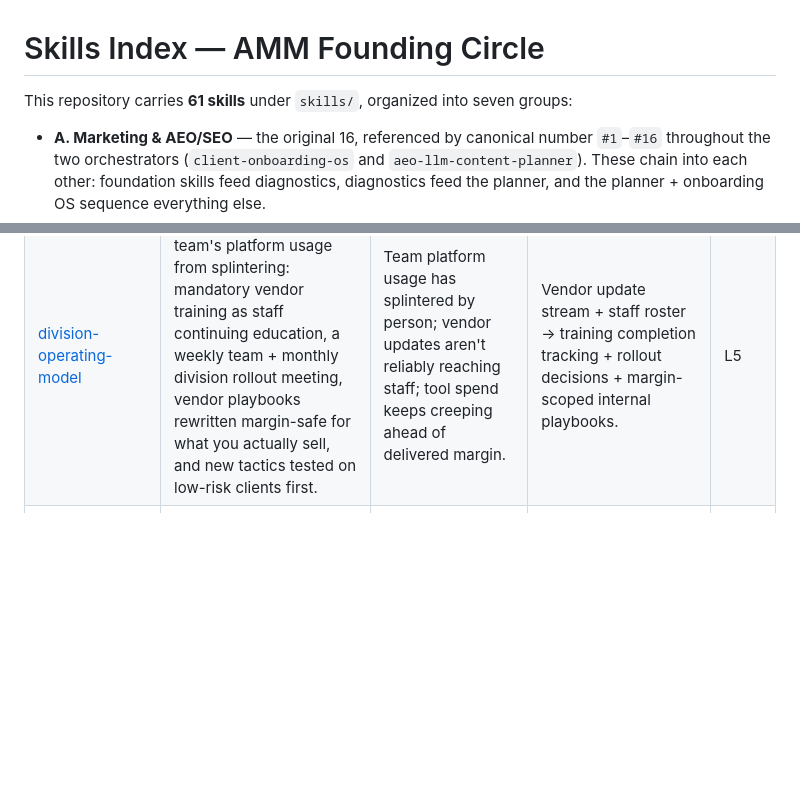
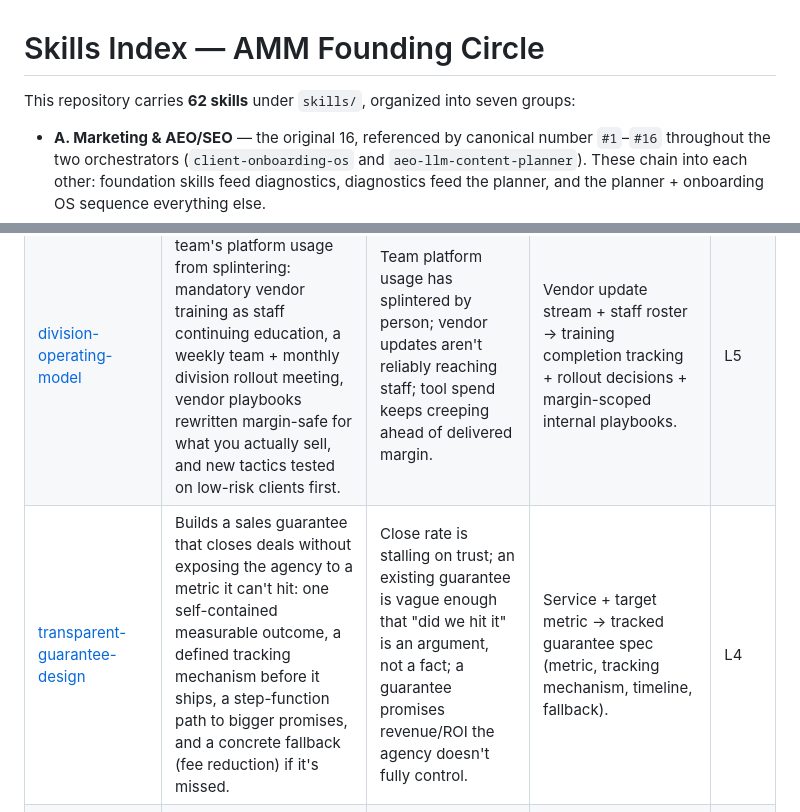
Before and after one commit to search-atlas-group/amm-founding-circle, a Markdown page: skills/README.md, 2 parts joined by grey strips. GitHub-like rendering; blank space fills up the shorter version.

Commit message:
Add transparent-guarantee-design skill (Kavanaugh, 2026-08-20 cohort session)

```diff
--- a/skills/README.md
+++ b/skills/README.md
@@ -1,6 +1,6 @@
 # Skills Index — AMM Founding Circle
 
-This repository carries **61 skills** under `skills/`, organized into seven groups:
+This repository carries **62 skills** under `skills/`, organized into seven groups:
 
 - **A. Marketing & AEO/SEO** — the original 16, referenced by canonical number `#1`–`#16` throughout the two orchestrators (`client-onboarding-os` and `aeo-llm-content-planner`). These chain into each other: foundation skills feed diagnostics, diagnostics feed the planner, and the planner + onboarding OS sequence everything else.
 - **B. Agentic Engineering** — 26 skills (19 adopted + 7 built for the cohort) covering the instinct/learning loop, build & code tooling, orchestration, reporting, routing, and safety. No canonical numbering.
@@ -116,6 +116,7 @@ The **agentic-ladder rung** column is a suggested autonomy level (L1–L10): sin
 | [team-accountability-chart](team-accountability-chart/SKILL.md) | Maps the agency by seat/function (EOS Accountability Chart), then generates two synced views: a complete internal one and a trimmed client-facing one (point-of-contact only, no comp/gaps). | "Who owns this" keeps stalling; building one system that's genuinely different for employees vs. clients without leaking internal org info. | Seat list + owners + responsibilities → internal chart + filtered client-facing chart, regenerated from one source. | L4 |
 | [agency-scorecard](agency-scorecard/SKILL.md) | Builds and runs an EOS-style weekly Scorecard — 5–15 leading numbers pulled automatically from wherever they live, with off-track ones flagged before the weekly meeting. | You only check numbers monthly (too late to act); want the Scorecard ready before L10 instead of built during it. | Metric list + goal ranges + sources → weekly Scorecard table with trend + flags. | L5 |
 | [division-operating-model](division-operating-model/SKILL.md) | Keeps a multi-person team's platform usage from splintering: mandatory vendor training as staff continuing education, a weekly team + monthly division rollout meeting, vendor playbooks rewritten margin-safe for what you actually sell, and new tactics tested on low-risk clients first. | Team platform usage has splintered by person; vendor updates aren't reliably reaching staff; tool spend keeps creeping ahead of delivered margin. | Vendor update stream + staff roster → training completion tracking + rollout decisions + margin-scoped internal playbooks. | L5 |
+| [transparent-guarantee-design](transparent-guarantee-design/SKILL.md) | Builds a sales guarantee that closes deals without exposing the agency to a metric it can't hit: one self-contained measurable outcome, a defined tracking mechanism before it ships, a step-function path to bigger promises, and a concrete fallback (fee reduction) if it's missed. | Close rate is stalling on trust; an existing guarantee is vague enough that "did we hit it" is an argument, not a fact; a guarantee promises revenue/ROI the agency doesn't fully control. | Service + target metric → tracked guarantee spec (metric, tracking mechanism, timeline, fallback). | L4 |
 | [quarterly-rocks-tracker](quarterly-rocks-tracker/SKILL.md) | Tracks EOS-style quarterly "Rocks" with weekly on-track/at-risk/off-track pulses and a binary done/not-done verdict at quarter close. | Quarterly goals quietly die by week 6; want the Rocks section of L10 prepped before you walk in. | Rocks list (owner, measure, due date) → weekly pulse + quarter-close verdict. | L5 |
 | [client-health-score](client-health-score/SKILL.md) | Rolls engagement, deliverable timeliness, and sentiment into one internal early-warning score per client, catching churn risk months before a renewal or cancellation. | A cancellation "came out of nowhere"; want an honest read on shaky accounts before the renewal push. | Reply time + report engagement + payment + deliverables + sentiment → weekly per-client score + trend + flags. | L6 |
 
```
Also changed, not shown: skills/transparent-guarantee-design/SKILL.md (added, +101 -0 lines).
